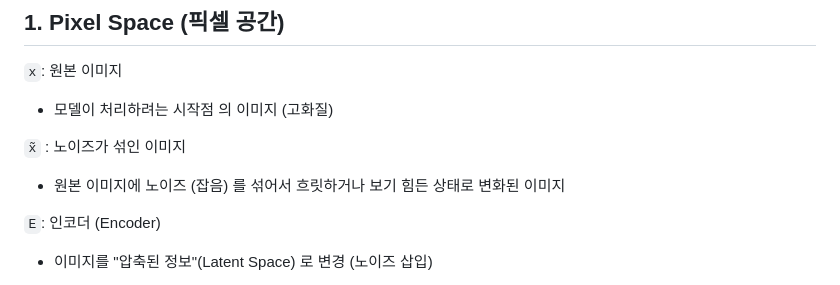
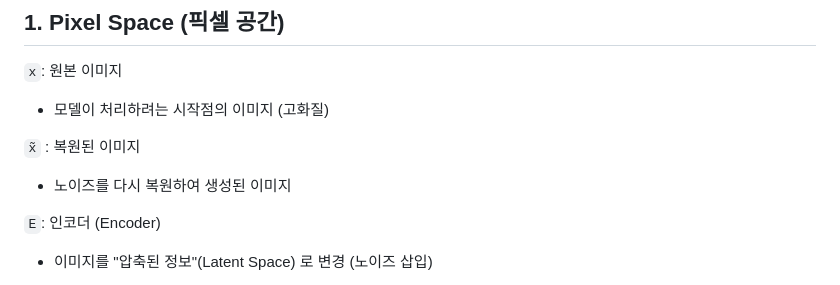
Before and after one commit to KongYuRa/TIL, a Markdown page: 04_Stable_Diffusion/01_what_is_Stable_Diffusion.md, the part around the change. Drawn GitHub-style.

```diff
--- a/04_Stable_Diffusion/01_what_is_Stable_Diffusion.md
+++ b/04_Stable_Diffusion/01_what_is_Stable_Diffusion.md
@@ -21,11 +21,11 @@ Latent Diffusion 모델의 일종으로, text-to-image 딥러닝 모델
 
 `x`: 원본 이미지
 
-- 모델이 처리하려는 시작점 의 이미지 (고화질)
+- 모델이 처리하려는 시작점의 이미지 (고화질)
 
-`x̃` : 노이즈가 섞인 이미지
+`x̃` : 복원된 이미지
 
-- 원본 이미지에 노이즈 (잡음) 를 섞어서 흐릿하거나 보기 힘든 상태로 변화된 이미지
+- 노이즈를 다시 복원하여 생성된 이미지
 
 `E`: 인코더 (Encoder)
 
```
